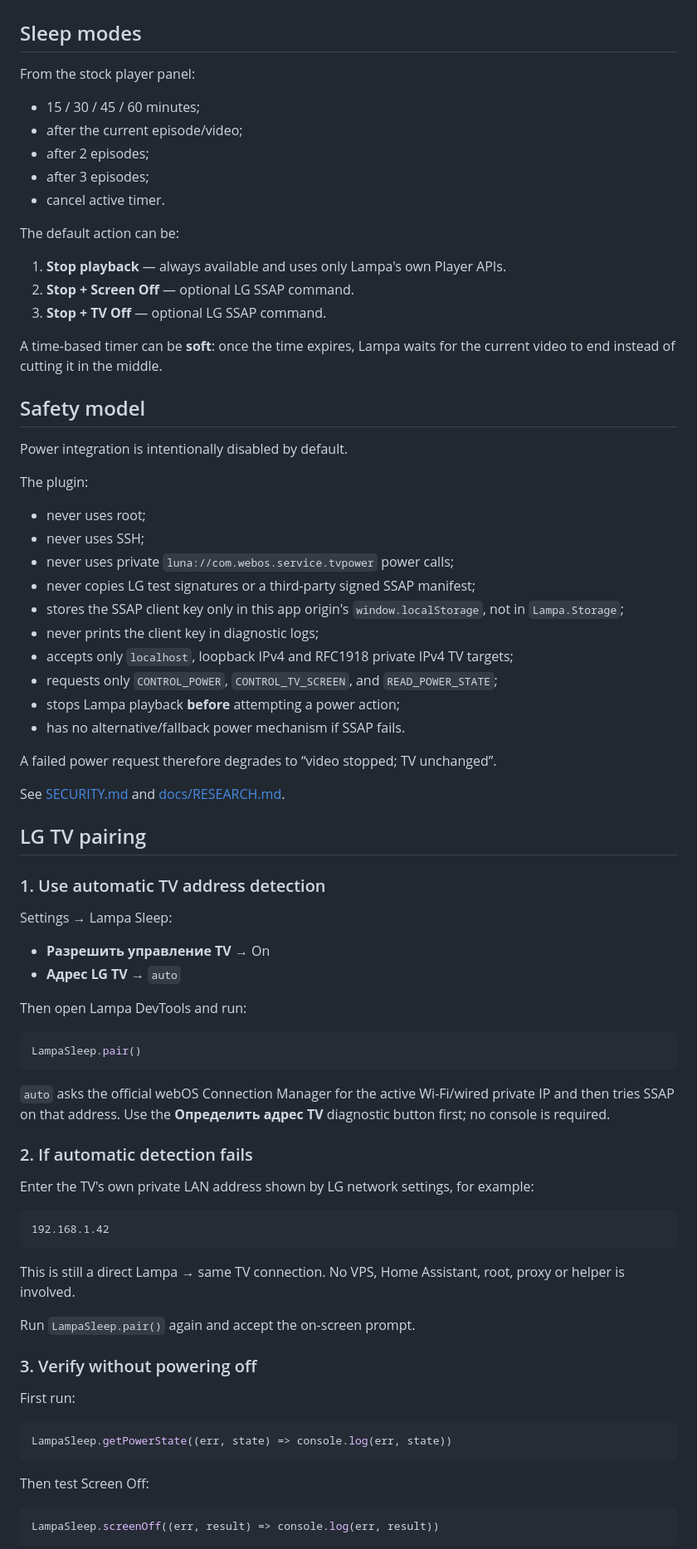
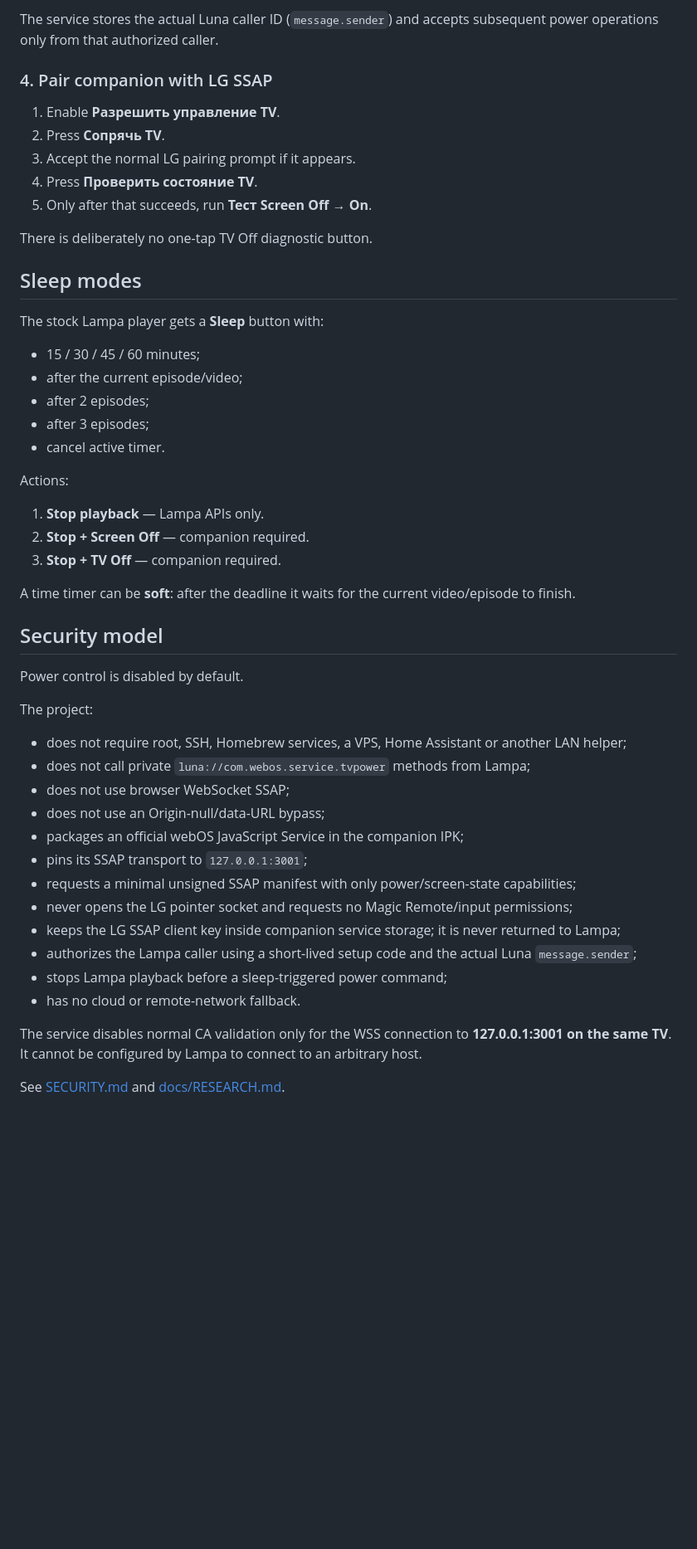
Before and after one commit to WatherMG/lampa-sleep, a Markdown page: README.md, the part around one of its changes. Shown at 83% size. Drawn GitHub-style; blank space fills up the shorter version.

Commit message:
docs: document companion architecture and G6 acceptance flow

````diff
--- a/README.md
+++ b/README.md
@@ -22,7 +76,18 @@ The settings page also contains **Диагностика и сопряжение
+The service stores the actual Luna caller ID (`message.sender`) and accepts subsequent power operations only from that authorized caller.
+
+### 4. Pair companion with LG SSAP
+
+1. Enable **Разрешить управление TV**.
+2. Press **Сопрячь TV**.
+3. Accept the normal LG pairing prompt if it appears.
+4. Press **Проверить состояние TV**.
+5. Only after that succeeds, run **Тест Screen Off → On**.
+
+There is deliberately no one-tap TV Off diagnostic button.
 
 ## Sleep modes
 
-From the stock player panel:
+The stock Lampa player gets a **Sleep** button with:
 
 - 15 / 30 / 45 / 60 minutes;
 - after the current episode/video;
@@ -30,75 +95,34 @@ From the stock player panel:
 - after 3 episodes;
 - cancel active timer.
 
-The default action can be:
+Actions:
 
-1. **Stop playback** — always available and uses only Lampa's own Player APIs.
-2. **Stop + Screen Off** — optional LG SSAP command.
-3. **Stop + TV Off** — optional LG SSAP command.
+1. **Stop playback** — Lampa APIs only.
+2. **Stop + Screen Off** — companion required.
+3. **Stop + TV Off** — companion required.
 
-A time-based timer can be **soft**: once the time expires, Lampa waits for the current video to end instead of cutting it in the middle.
+A time timer can be **soft**: after the deadline it waits for the current video/episode to finish.
 
-## Safety model
+## Security model
 
-Power integration is intentionally disabled by default.
+Power control is disabled by default.
 
-The plugin:
+The project:
 
-- never uses root;
-- never uses SSH;
-- never uses private `luna://com.webos.service.tvpower` power calls;
-- never copies LG test signatures or a third-party signed SSAP manifest;
-- stores the SSAP client key only in this app origin's `window.localStorage`, not in `Lampa.Storage`;
-- never prints the client key in diagnostic logs;
-- accepts only `localhost`, loopback IPv4 and RFC1918 private IPv4 TV targets;
-- requests only `CONTROL_POWER`, `CONTROL_TV_SCREEN`, and `READ_POWER_STATE`;
-- stops Lampa playback **before** attempting a power action;
-- has no alternative/fallback power mechanism if SSAP fails.
+- does not require root, SSH, Homebrew services, a VPS, Home Assistant or another LAN helper;
+- does not call private `luna://com.webos.service.tvpower` methods from Lampa;
+- does not use browser WebSocket SSAP;
+- does not use an Origin-null/data-URL bypass;
+- packages an official webOS JavaScript Service in the companion IPK;
+- pins its SSAP transport to `127.0.0.1:3001`;
+- requests a minimal unsigned SSAP manifest with only power/screen-state capabilities;
+- never opens the LG pointer socket and requests no Magic Remote/input permissions;
+- keeps the LG SSAP client key inside companion service storage; it is never returned to Lampa;
+- authorizes the Lampa caller using a short-lived setup code and the actual Luna `message.sender`;
+- stops Lampa playback before a sleep-triggered power command;
+- has no cloud or remote-network fallback.
 
-A failed power request therefore degrades to “video stopped; TV unchanged”.
+The service disables normal CA validation only for the WSS connection to **127.0.0.1:3001 on the same TV**. It cannot be configured by Lampa to connect to an arbitrary host.
 
 See [SECURITY.md](SECURITY.md) and [docs/RESEARCH.md](docs/RESEARCH.md).
 
-## LG TV pairing
-
-### 1. Use automatic TV address detection
-
-Settings → Lampa Sleep:
-
-- **Разрешить управление TV** → On
-- **Адрес LG TV** → `auto`
-
-Then open Lampa DevTools and run:
-
-```js
-LampaSleep.pair()
-```
-
-`auto` asks the official webOS Connection Manager for the active Wi-Fi/wired private IP and then tries SSAP on that address. Use the **Определить адрес TV** diagnostic button first; no console is required.
-
-### 2. If automatic detection fails
-
-Enter the TV's own private LAN address shown by LG network settings, for example:
-
-```text
-192.168.1.42
-```
-
-This is still a direct Lampa → same TV connection. No VPS, Home Assistant, root, proxy or helper is involved.
-
-Run `LampaSleep.pair()` again and accept the on-screen prompt.
-
-### 3. Verify without powering off
-
-First run:
-
-```js
-LampaSleep.getPowerState((err, state) => console.log(err, state))
-```
-
-Then test Screen Off:
-
-```js
-LampaSleep.screenOff((err, result) => console.log(err, result))
-```
-
````
Also changed, not shown: other parts of README.md (+87 -72 lines).
